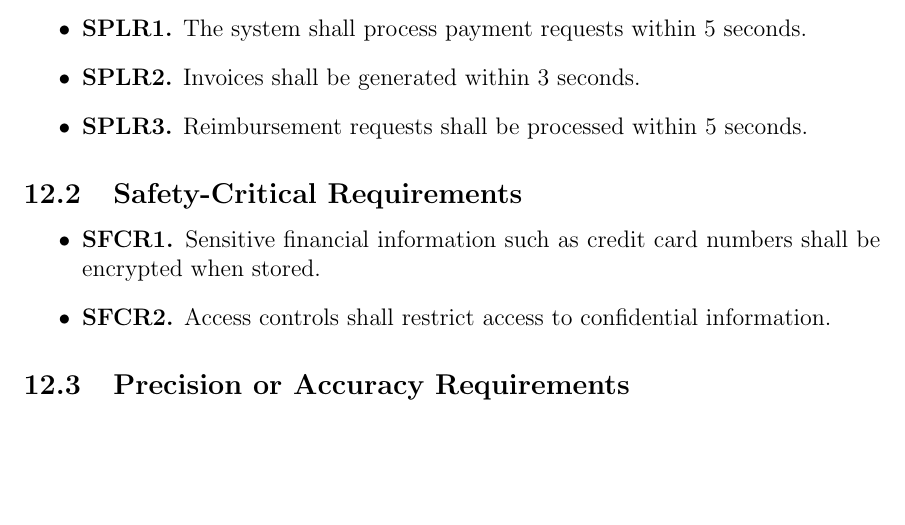
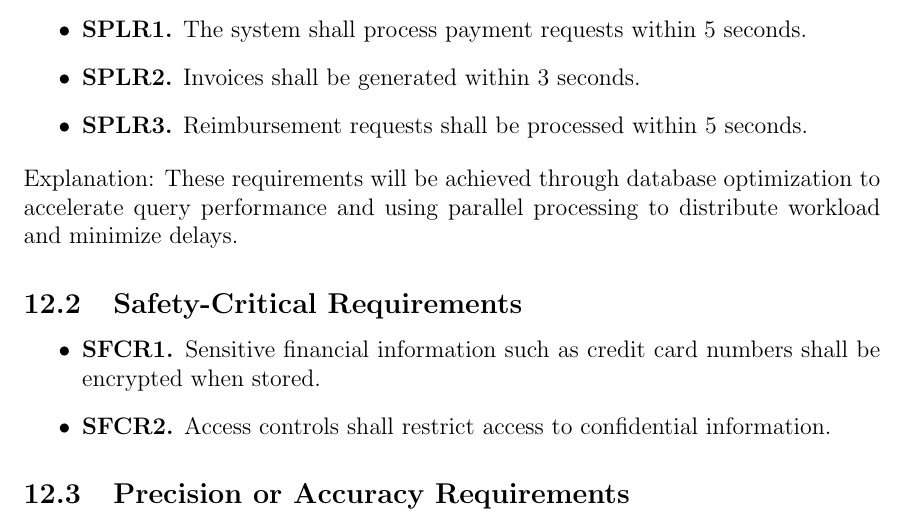
Before and after one commit to ausbennett/mes-finance-platform, a LaTeX document (docs/SRS/SRS.tex): part of page 24 of 41, cut so that both start at the same text, the shorter picture padded with empty space. Compiled offline with pdfLaTeX.

Commit message:
Closes #27, Adding explanations to performance requirements

```diff
--- a/docs/SRS/SRS.tex
+++ b/docs/SRS/SRS.tex
@@ -586,6 +586,7 @@ PUC-5 & Access financial documentation for audit purposes \\
     \item \textbf{SPLR2.} Invoices shall be generated within 3 seconds.
     \item \textbf{SPLR3.} Reimbursement requests shall be processed within 5 seconds.
 \end{itemize}
+Explanation: These requirements will be achieved through database optimization to accelerate query performance and using parallel processing to distribute workload and minimize delays.
 
 \subsection{Safety-Critical Requirements}
 
```
